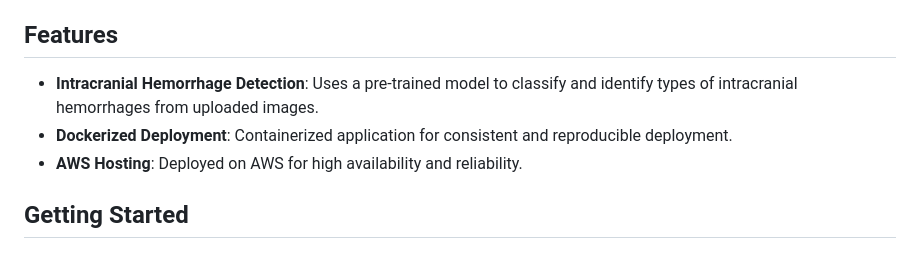
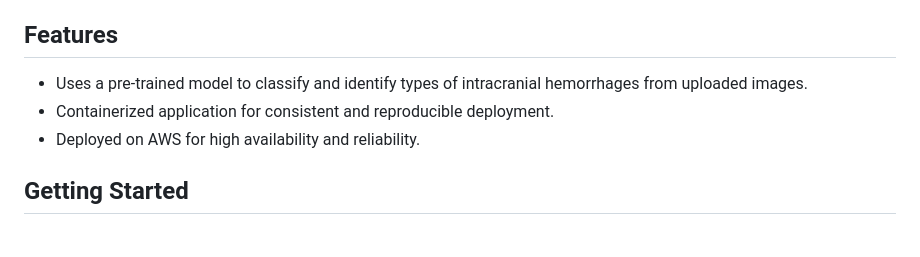
Before and after one commit to haerien/intracranial-hemorrhage-detection, a Markdown page: README.md, the part around the change. Rendered like a GitHub page.

```diff
--- a/README.md
+++ b/README.md
@@ -6,9 +6,9 @@ Live: http://intracranial-hemorrhage.online:8000/
 
 ## Features
 
-- **Intracranial Hemorrhage Detection**: Uses a pre-trained model to classify and identify types of intracranial hemorrhages from uploaded images.
-- **Dockerized Deployment**: Containerized application for consistent and reproducible deployment.
-- **AWS Hosting**: Deployed on AWS for high availability and reliability.
+- Uses a pre-trained model to classify and identify types of intracranial hemorrhages from uploaded images.
+- Containerized application for consistent and reproducible deployment.
+- Deployed on AWS for high availability and reliability.
 
 ## Getting Started
 
```
